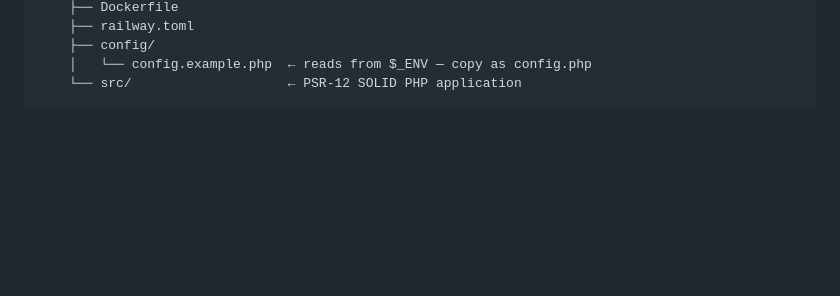
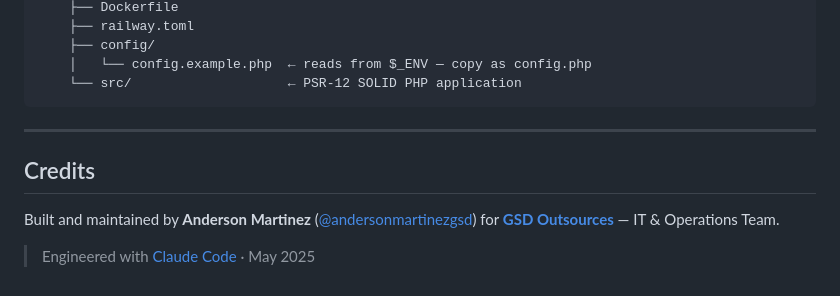
Before and after one commit to andersonmartinezgsd/gsd-onboarding-bot, a Markdown page: README.md, the part around the change. Rendered like a GitHub page; blank space fills up the shorter version.

Commit message:
docs: add credits signature to README
Co-Authored-By: Claude Sonnet 4.6 <noreply@anthropic.com>

````diff
--- a/README.md
+++ b/README.md
@@ -246,3 +246,12 @@ onboarding-offboarding/
     │   └── config.example.php  ← reads from $_ENV — copy as config.php
     └── src/                    ← PSR-12 SOLID PHP application
 ```
+
+---
+
+## Credits
+
+Built and maintained by **Anderson Martinez** ([@andersonmartinezgsd](https://github.com/andersonmartinezgsd))
+for **[GSD Outsources](https://gsdoutsources.com)** — IT & Operations Team.
+
+> Engineered with [Claude Code](https://claude.ai/claude-code) · May 2025
````
